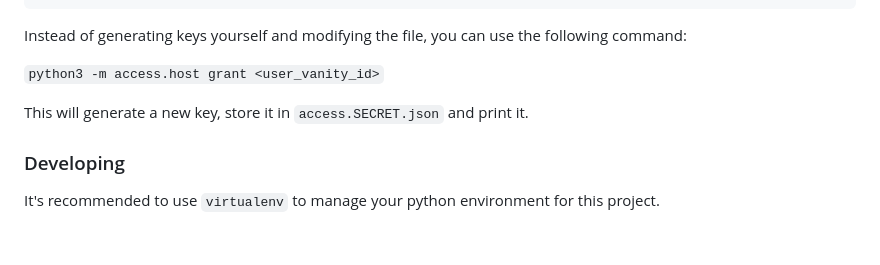
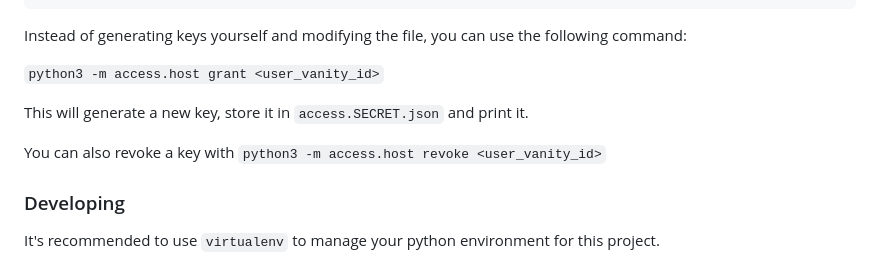
Before and after one commit to dglazkov/polymath, a Markdown page: README.md, the part around the change. Rendered like a GitHub page; blank space fills up the shorter version.

Commit message:
Document how to revoke a key.
Part of #26.

```diff
--- a/README.md
+++ b/README.md
@@ -185,6 +185,8 @@ Instead of generating keys yourself and modifying the file, you can use the foll
 
 This will generate a new key, store it in `access.SECRET.json` and print it.
 
+You can also revoke a key with `python3 -m access.host revoke <user_vanity_id>`
+
 ### Developing
 
 It's recommended to use `virtualenv` to manage your python environment for this project.
```
